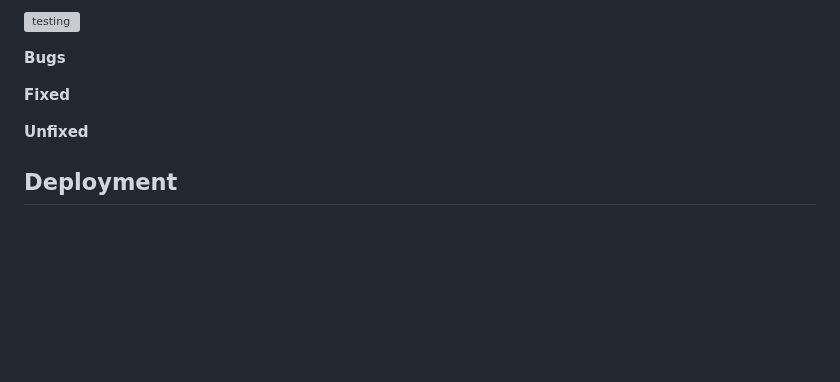
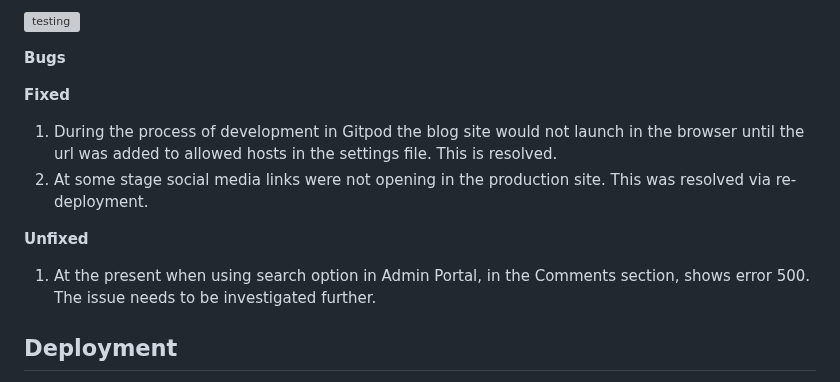
Before and after one commit to Roxana1981/allvintage, a Markdown page: README.md, the part around the change. GitHub-like rendering; blank space fills up the shorter version; grey boxes are pictures that could not be loaded.

Commit message:
Update Bugs section in Readme

```diff
--- a/README.md
+++ b/README.md
@@ -300,9 +300,14 @@ Lighthouse testing for both desktop and mobile has been executed using Dev Tool
 
 **Bugs**
 
- **Fixed**
+**Fixed**
 
-  **Unfixed**
+1. During the process of development in Gitpod the blog site would not launch in the browser until the url was added to allowed hosts in the settings file. This is resolved.
+2. At some stage social media links were not opening in the production site. This was resolved via re-deployment.
+
+**Unfixed**
+
+1. At the present when using search option in Admin Portal, in the Comments section, shows error 500. The issue needs to be investigated further.
 
 ## Deployment
 
```
